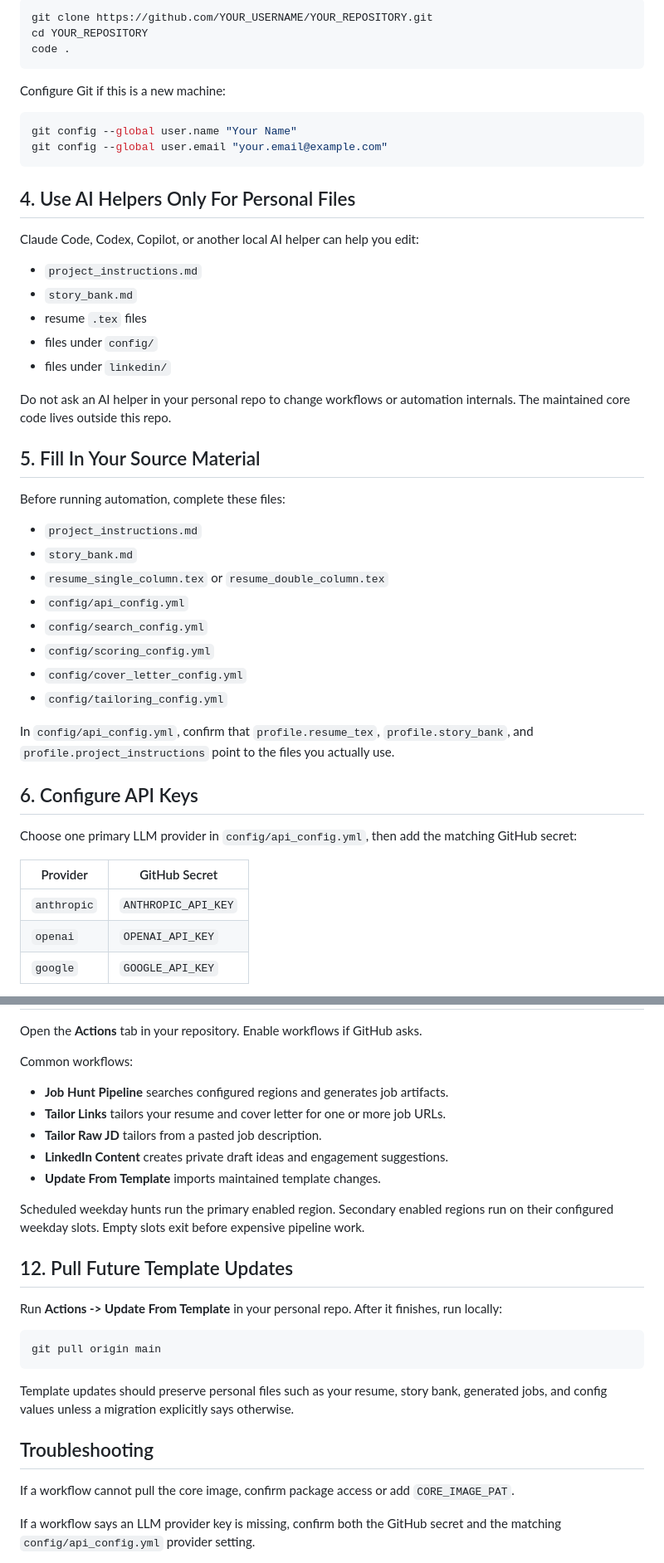
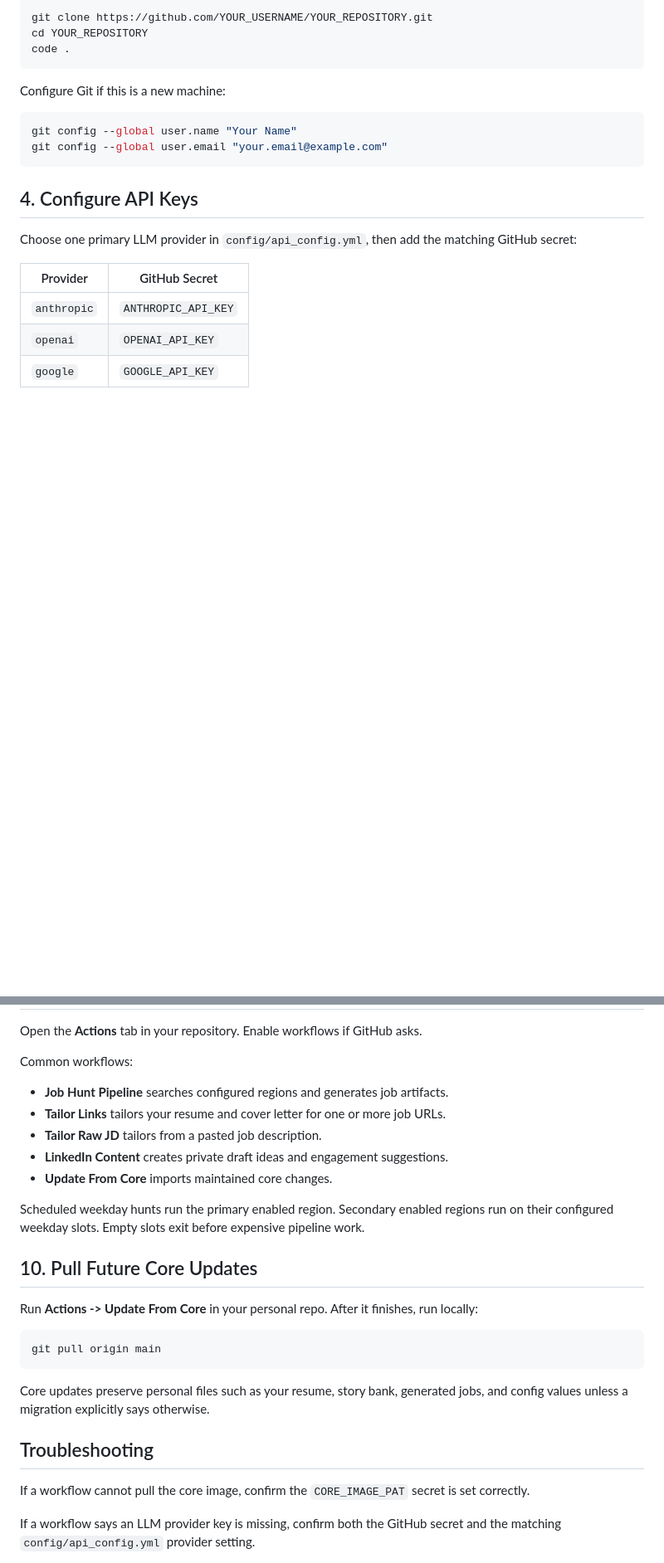
Before and after one commit to JobHunterPath/job-hunter-core, a Markdown page: SETUP.md, 2 parts joined by grey strips. Shown at 83% size. Rendered like a GitHub page; blank space fills up the shorter version.

````diff
--- a/SETUP.md
+++ b/SETUP.md
@@ -45,37 +45,7 @@ git config --global user.name "Your Name"
 git config --global user.email "your.email@example.com"
 ```
 
-## 4. Use AI Helpers Only For Personal Files
-
-Claude Code, Codex, Copilot, or another local AI helper can help you edit:
-
-- `project_instructions.md`
-- `story_bank.md`
-- resume `.tex` files
-- files under `config/`
-- files under `linkedin/`
-
-Do not ask an AI helper in your personal repo to change workflows or automation
-internals. The maintained core code lives outside this repo.
-
-## 5. Fill In Your Source Material
-
-Before running automation, complete these files:
-
-- `project_instructions.md`
-- `story_bank.md`
-- `resume_single_column.tex` or `resume_double_column.tex`
-- `config/api_config.yml`
-- `config/search_config.yml`
-- `config/scoring_config.yml`
-- `config/cover_letter_config.yml`
-- `config/tailoring_config.yml`
-
-In `config/api_config.yml`, confirm that `profile.resume_tex`,
-`profile.story_bank`, and `profile.project_instructions` point to the files you
-actually use.
-
-## 6. Configure API Keys
+## 4. Configure API Keys
 
 Choose one primary LLM provider in `config/api_config.yml`, then add the matching
 GitHub secret:
@@ -196,28 +164,28 @@ Common workflows:
 - **Tailor Links** tailors your resume and cover letter for one or more job URLs.
 - **Tailor Raw JD** tailors from a pasted job description.
 - **LinkedIn Content** creates private draft ideas and engagement suggestions.
-- **Update From Template** imports maintained template changes.
+- **Update From Core** imports maintained core changes.
 
 Scheduled weekday hunts run the primary enabled region. Secondary enabled
 regions run on their configured weekday slots. Empty slots exit before expensive
 pipeline work.
 
-## 12. Pull Future Template Updates
+## 10. Pull Future Core Updates
 
-Run **Actions -> Update From Template** in your personal repo. After it finishes,
+Run **Actions -> Update From Core** in your personal repo. After it finishes,
 run locally:
 
 ```bash
 git pull origin main
 ```
 
-Template updates should preserve personal files such as your resume, story bank,
+Core updates preserve personal files such as your resume, story bank,
 generated jobs, and config values unless a migration explicitly says otherwise.
 
 ## Troubleshooting
 
-If a workflow cannot pull the core image, confirm package access or add
-`CORE_IMAGE_PAT`.
+If a workflow cannot pull the core image, confirm the `CORE_IMAGE_PAT` secret
+is set correctly.
 
 If a workflow says an LLM provider key is missing, confirm both the GitHub secret
 and the matching `config/api_config.yml` provider setting.
````
Also changed, not shown: other parts of SETUP.md (+22 -24 lines).
